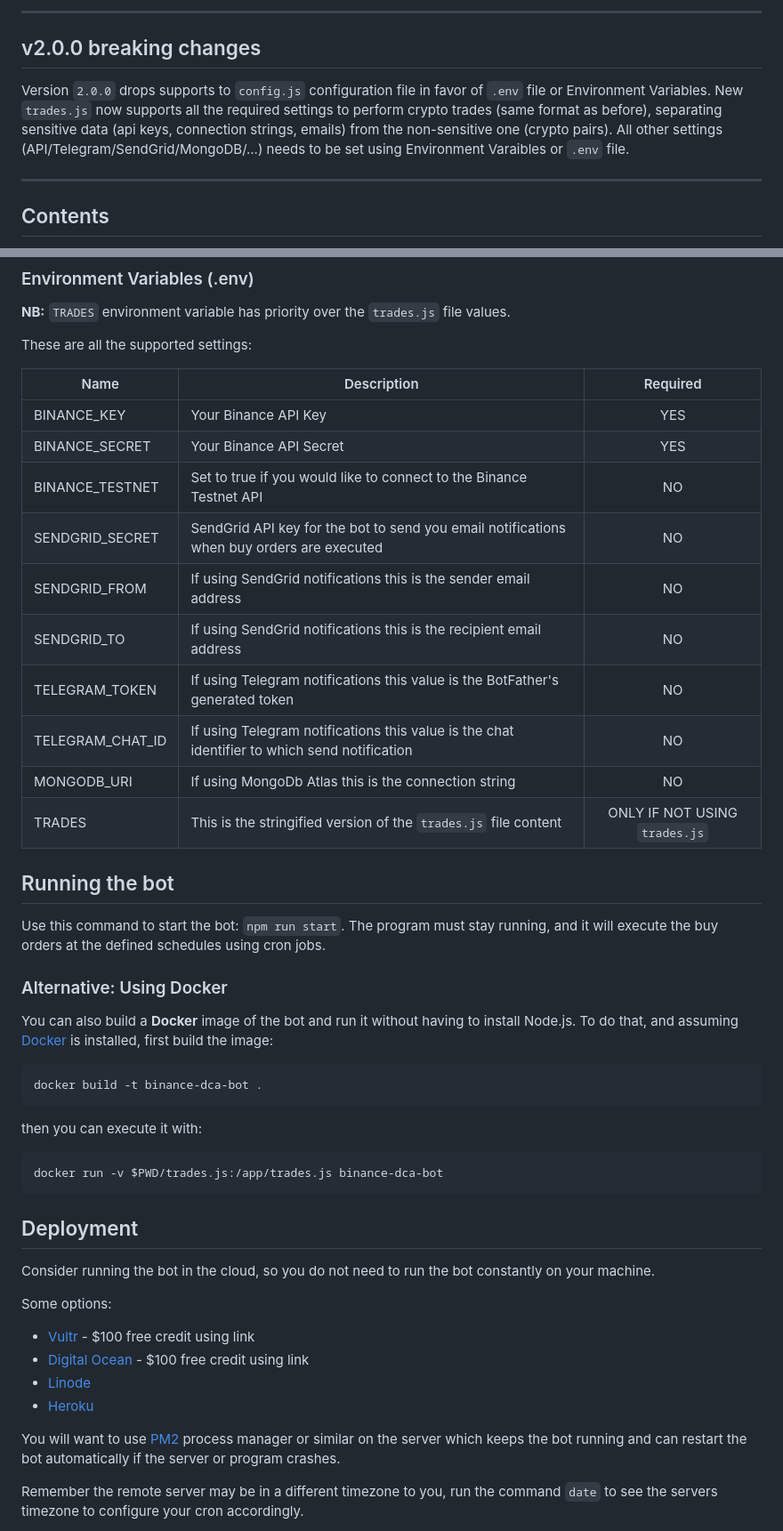
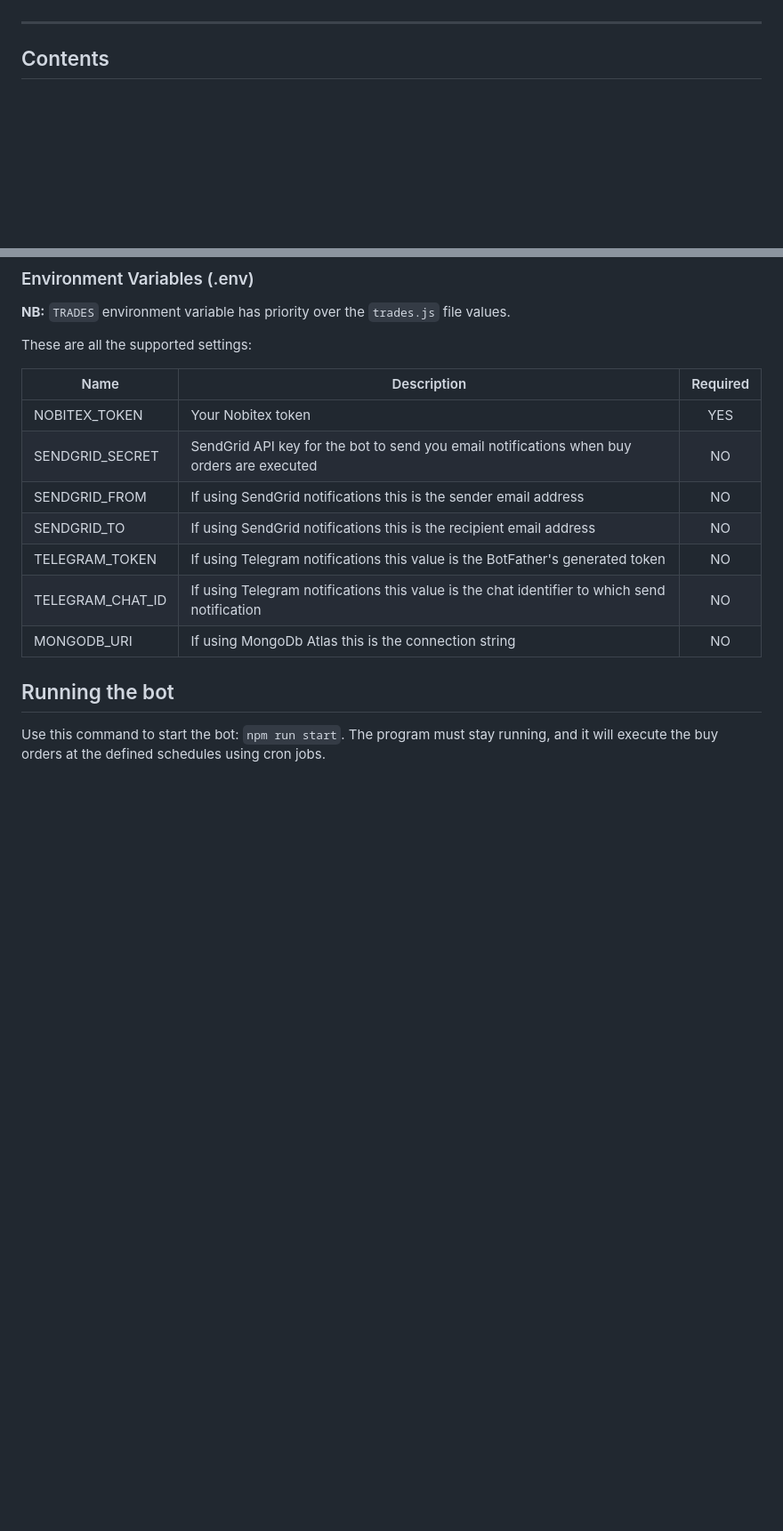
Before and after one commit to zahraAghli/DCA, a Markdown page: README.md, 2 parts joined by grey strips. Shown at 89% size. Rendered like a GitHub page; blank space fills up the shorter version.

````diff
--- a/README.md
+++ b/README.md
@@ -8,10 +6,4 @@ This bot allows you to sit back and relax while it automatically invests in cryp
 
----
-## v2.0.0 breaking changes
-
-Version `2.0.0` drops supports to `config.js` configuration file in favor of `.env` file or Environment Variables.
-New `trades.js` now supports all the required settings to perform crypto trades (same format as before), separating sensitive data (api keys, connection strings, emails) from the non-sensitive one (crypto pairs).
-All other settings (API/Telegram/SendGrid/MongoDB/...) needs to be set using Environment Varaibles or `.env` file.
 
 ---
 ## Contents
@@ -80,47 +62,13 @@ These are all the supported settings:
 
 | Name             | Description                                                                                  |           Required            |
 | ---------------- | -------------------------------------------------------------------------------------------- | :---------------------------: |
-| BINANCE_KEY      | Your Binance API Key                                                                         |              YES              |
-| BINANCE_SECRET   | Your Binance API Secret                                                                      |              YES              |
-| BINANCE_TESTNET  | Set to true if you would like to connect to the Binance Testnet API                          |              NO               |
+| NOBITEX_TOKEN      | Your Nobitex token                                                                         |              YES              |
 | SENDGRID_SECRET  | SendGrid API key for the bot to send you email notifications when buy orders are executed    |              NO               |
 | SENDGRID_FROM    | If using SendGrid notifications this is the sender email address                             |              NO               |
 | SENDGRID_TO      | If using SendGrid notifications this is the recipient email address                          |              NO               |
 | TELEGRAM_TOKEN   | If using Telegram notifications this value is the BotFather's generated token                |              NO               |
 | TELEGRAM_CHAT_ID | If using Telegram notifications this value is the chat identifier to which send notification |              NO               |
 | MONGODB_URI      | If using MongoDb Atlas this is the connection string                                         |              NO               |
-| TRADES           | This is the stringified version of the `trades.js` file content                              | ONLY IF NOT USING `trades.js` |
-
 ## Running the bot
 
 Use this command to start the bot: `npm run start`. The program must stay running, and it will execute the buy orders at the defined schedules using cron jobs.
-
-### Alternative: Using Docker
-
-You can also build a **Docker** image of the bot and run it without having to install Node.js. To do that, and assuming [Docker](https://docs.docker.com/get-docker/) is installed, first build the image:
-
-```
-docker build -t binance-dca-bot .
-```
-
-then you can execute it with:
-
-```
-docker run -v $PWD/trades.js:/app/trades.js binance-dca-bot
-```
-
-## Deployment
-
-Consider running the bot in the cloud, so you do not need to run the bot constantly on your machine.
-
-Some options:
-
-- [Vultr](https://www.vultr.com/?ref=8944587-8H) - $100 free credit using link
-- [Digital Ocean](https://m.do.co/c/4f3661af7d87) - $100 free credit using link
-- [Linode](https://www.linode.com/)
-- [Heroku](https://www.heroku.com/)
-
-You will want to use [PM2](https://github.com/Unitech/pm2) process manager or similar on the server which keeps the bot running and can restart the bot automatically if the server or program crashes.
-
-Remember the remote server may be in a different timezone to you, run the command `date` to see the servers timezone to configure your cron accordingly.
-
````
Also changed, not shown: other parts of README.md (+5 -47 lines).
